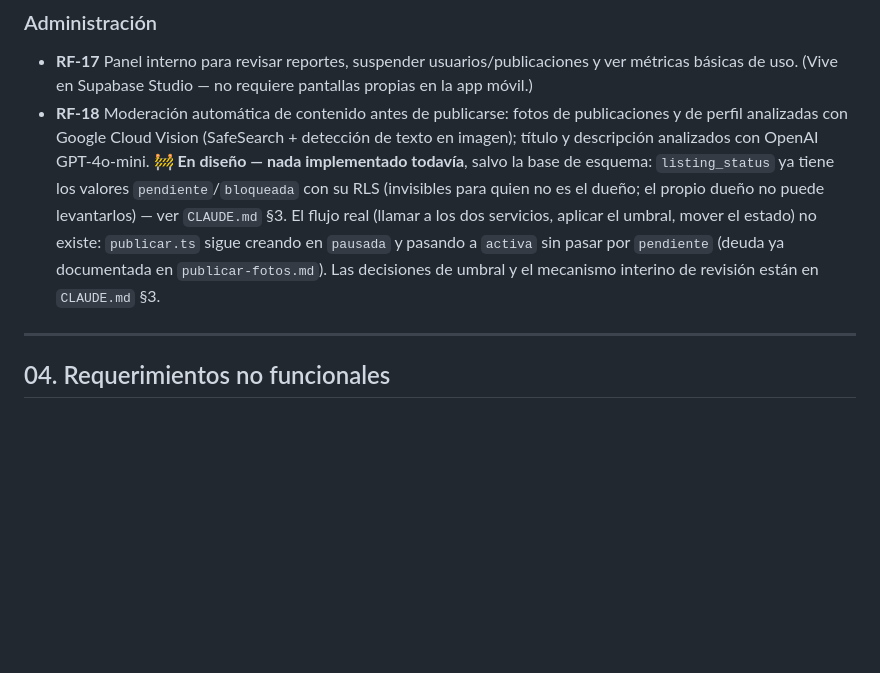
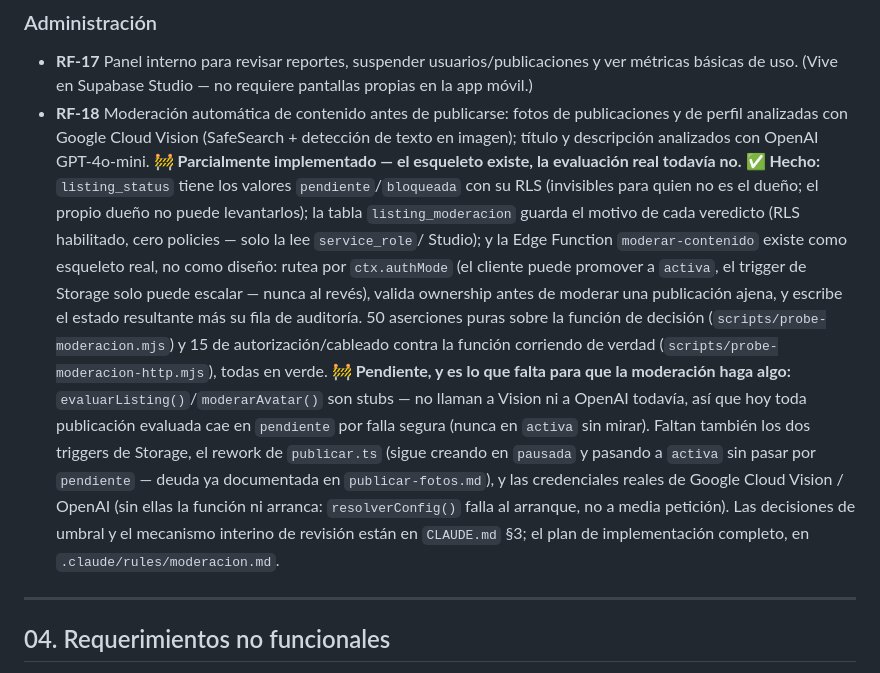
Before and after one commit to Enrique-Macias/Relevo-Marketplace, a Markdown page: docs/product-spec.md, the part around the change. Drawn GitHub-style; blank space fills up the shorter version.

Commit message:
RF-18: actualizar product-spec.md al estado real — parcial, no "nada"
Decía "🚧 En diseño — nada implementado todavía", que dejó de ser cierto
hace tres commits (e282ced, 5fa50f5, 9ad687f) y nadie había vuelto a
tocar esta sección. Tampoco es el otro extremo: la evaluación real
(Vision, OpenAI, avatares) sigue sin escribirse y sin credenciales, así
que "implementado" también sería falso.

Separado en Hecho/Pendiente, mismo patrón que RF-16:

Hecho: el enum con su RLS (ya estaba), la tabla listing_moderacion (RLS
habilitado, cero policies), y el esqueleto de la Edge Function —ruteo por
ctx.authMode, ownership, escritura de estado + auditoría—, con 50
aserciones puras y 15 de cableado HTTP en verde.

Pendiente: evaluarListing()/moderarAvatar() son stubs (fallan seguro a
pendiente, nunca promueven sin mirar), los dos triggers de Storage, el
rework de publicar.ts, y las credenciales reales.

Solo documentación, sin tocar código — números re-verificados contra el
repo antes de escribirlos (no citados de memoria de la conversación).

Co-Authored-By: Claude Sonnet 5 <noreply@anthropic.com>

```diff
--- a/docs/product-spec.md
+++ b/docs/product-spec.md
@@ -213,14 +213,31 @@ vez validado.
 - **RF-18** Moderación automática de contenido antes de publicarse: fotos de
   publicaciones y de perfil analizadas con Google Cloud Vision (SafeSearch +
   detección de texto en imagen); título y descripción analizados con OpenAI
-  GPT-4o-mini. **🚧 En diseño — nada implementado todavía**, salvo la base de
-  esquema: `listing_status` ya tiene los valores `pendiente`/`bloqueada` con
+  GPT-4o-mini. **🚧 Parcialmente implementado — el esqueleto existe, la
+  evaluación real todavía no.**
+  **✅ Hecho:** `listing_status` tiene los valores `pendiente`/`bloqueada` con
   su RLS (invisibles para quien no es el dueño; el propio dueño no puede
-  levantarlos) — ver `CLAUDE.md` §3. El flujo real (llamar a los dos
-  servicios, aplicar el umbral, mover el estado) no existe: `publicar.ts`
-  sigue creando en `pausada` y pasando a `activa` sin pasar por `pendiente`
-  (deuda ya documentada en `publicar-fotos.md`). Las decisiones de umbral y
-  el mecanismo interino de revisión están en `CLAUDE.md` §3.
+  levantarlos); la tabla `listing_moderacion` guarda el motivo de cada
+  veredicto (RLS habilitado, cero policies — solo la lee `service_role`/
+  Studio); y la Edge Function `moderar-contenido` existe como esqueleto real,
+  no como diseño: rutea por `ctx.authMode` (el cliente puede promover a
+  `activa`, el trigger de Storage solo puede escalar — nunca al revés), valida
+  ownership antes de moderar una publicación ajena, y escribe el estado
+  resultante más su fila de auditoría. 50 aserciones puras sobre la función de
+  decisión (`scripts/probe-moderacion.mjs`) y 15 de autorización/cableado
+  contra la función corriendo de verdad
+  (`scripts/probe-moderacion-http.mjs`), todas en verde.
+  **🚧 Pendiente, y es lo que falta para que la moderación haga algo:**
+  `evaluarListing()`/`moderarAvatar()` son stubs — no llaman a Vision ni a
+  OpenAI todavía, así que hoy toda publicación evaluada cae en `pendiente` por
+  falla segura (nunca en `activa` sin mirar). Faltan también los dos triggers
+  de Storage, el rework de `publicar.ts` (sigue creando en `pausada` y
+  pasando a `activa` sin pasar por `pendiente` — deuda ya documentada en
+  `publicar-fotos.md`), y las credenciales reales de Google Cloud Vision /
+  OpenAI (sin ellas la función ni arranca: `resolverConfig()` falla al
+  arranque, no a media petición). Las decisiones de umbral y el mecanismo
+  interino de revisión están en `CLAUDE.md` §3; el plan de implementación
+  completo, en `.claude/rules/moderacion.md`.
 
 ---
 
```
